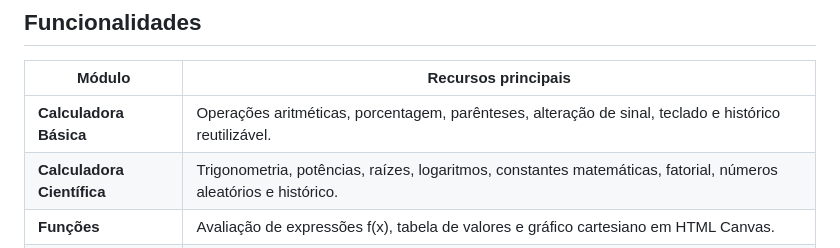
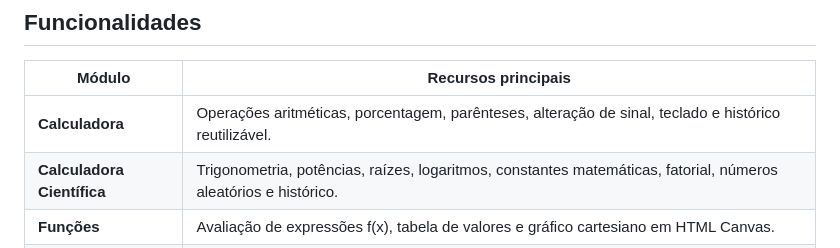
Before and after one commit to artu212/MathLab, a Markdown page: README.md, the part around the change. Rendered like a GitHub page.

Commit message:
Update module name from 'Calculadora Básica' to 'Calculadora'

```diff
--- a/README.md
+++ b/README.md
@@ -12,7 +12,7 @@ O **MathLab** é uma aplicação web de matemática que reúne seis módulos de
 
 | Módulo | Recursos principais |
 |---|---|
-| **Calculadora Básica** | Operações aritméticas, porcentagem, parênteses, alteração de sinal, teclado e histórico reutilizável. |
+| **Calculadora** | Operações aritméticas, porcentagem, parênteses, alteração de sinal, teclado e histórico reutilizável. |
 | **Calculadora Científica** | Trigonometria, potências, raízes, logaritmos, constantes matemáticas, fatorial, números aleatórios e histórico. |
 | **Funções** | Avaliação de expressões f(x), tabela de valores e gráfico cartesiano em HTML Canvas. |
 | **Matrizes** | Soma, subtração, multiplicação, multiplicação por escalar, transposta, determinante e inversa, respeitando as condições matemáticas de cada operação. |
```
